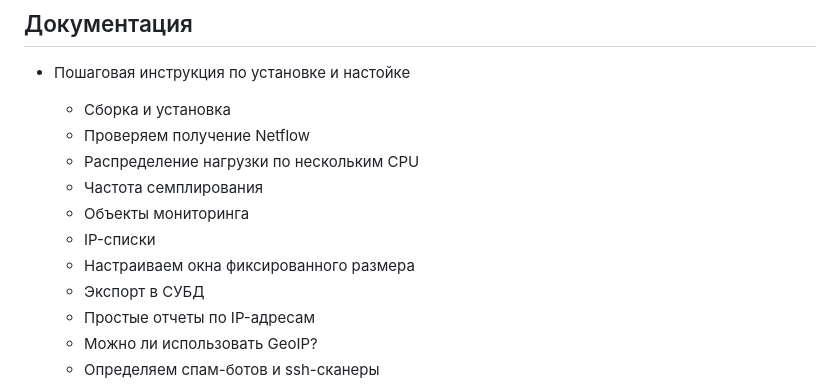
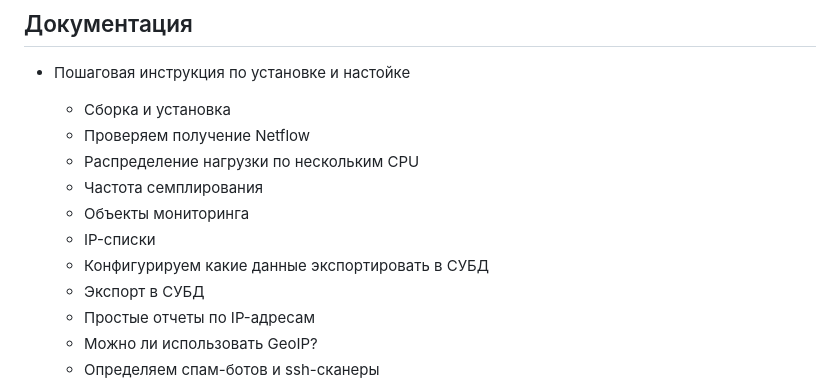
Before and after one commit to vmxdev/xenoeye, a Markdown page: README.n.ru.md, the part around the change. Drawn GitHub-style.

```diff
--- a/README.n.ru.md
+++ b/README.n.ru.md
@@ -65,7 +65,7 @@
     * Частота семплирования
     * Объекты мониторинга
     * IP-списки
-    * Настраиваем окна фиксированного размера
+    * Конфигурируем какие данные экспортировать в СУБД
     * Экспорт в СУБД
     * Простые отчеты по IP-адресам
     * Можно ли использовать GeoIP?
```
Also changed, not shown: STEP-BY-STEP.ru.md (+105 -16 lines).
